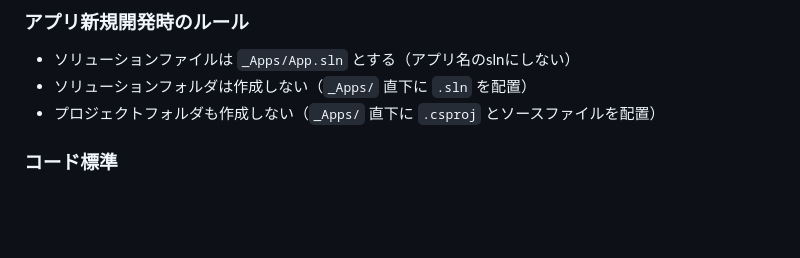
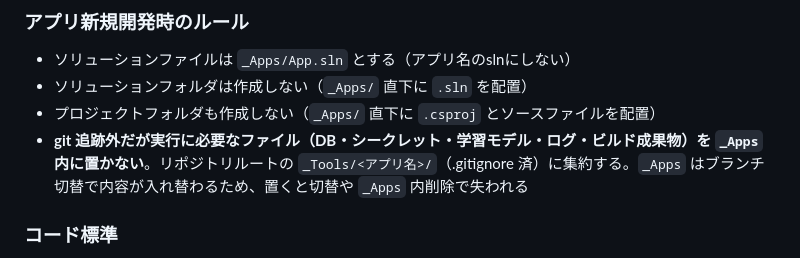
Before and after one commit to twinbird827/TBird.Library, a Markdown page: CLAUDE.md, the part around the change. Rendered like a GitHub page; blank space fills up the shorter version.

Commit message:
docs: 追跡外の実行時ファイルを _Apps に置かず _Tools/<アプリ名>/ へ集約するルールを追記 (#198)
git 追跡外だが実行に必要なファイル（DB・シークレット・学習モデル・ログ・ビルド成果物）は
_Apps がブランチ切替で内容ごと入れ替わるため、_Apps 内に置くと切替や _Apps 内削除で失われる。
リポジトリルートの _Tools/<アプリ名>/（.gitignore 済）への集約を「アプリ新規開発時のルール」に明文化。

app-trade-analyzer の _Apps/CLAUDE.md は既に「置き場はルート CLAUDE.md のルール通り
_Tools/TradeAnalyzer/」と本ルールを参照しており、その参照先の正典を master に置くもの。

```diff
--- a/CLAUDE.md
+++ b/CLAUDE.md
@@ -78,6 +78,7 @@ dotnet build TBird.Maui.sln      # MAUI（要 MAUI workload。Android MAUI 開
 - ソリューションファイルは `_Apps/App.sln` とする（アプリ名のslnにしない）
 - ソリューションフォルダは作成しない（`_Apps/` 直下に `.sln` を配置）
 - プロジェクトフォルダも作成しない（`_Apps/` 直下に `.csproj` とソースファイルを配置）
+- **git 追跡外だが実行に必要なファイル（DB・シークレット・学習モデル・ログ・ビルド成果物）を `_Apps` 内に置かない**。リポジトリルートの `_Tools/<アプリ名>/`（.gitignore 済）に集約する。`_Apps` はブランチ切替で内容が入れ替わるため、置くと切替や `_Apps` 内削除で失われる
 
 ### コード標準
 
```
